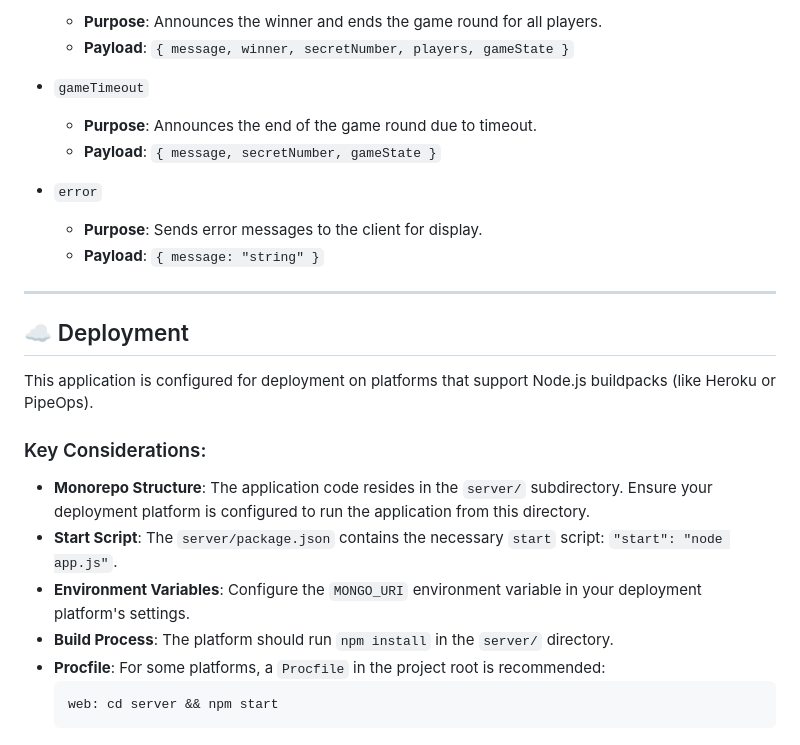
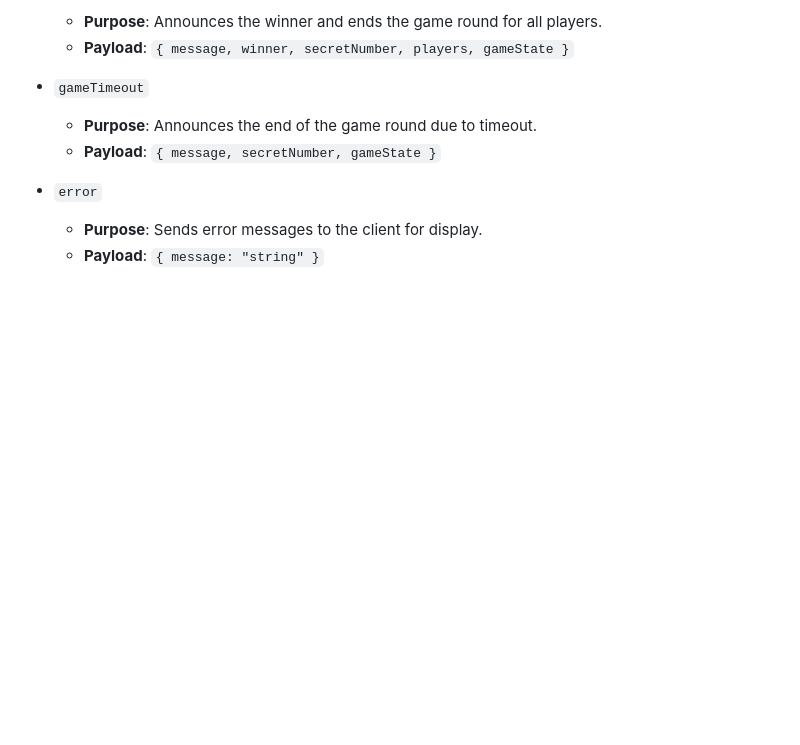
Before and after one commit to MikaTech-dev/number-guessing-game-js, a Markdown page: readme.md, the part around the change. Drawn GitHub-style; blank space fills up the shorter version.

````diff
--- a/readme.md
+++ b/readme.md
@@ -371,20 +371,3 @@ The application will be accessible at `http://localhost:3000` (or your specified
 
       - **Purpose**: Sends error messages to the client for display.
       - **Payload**: `{ message: "string" }`
-
------
-
-## ☁️ Deployment
-
-This application is configured for deployment on platforms that support Node.js buildpacks (like Heroku or PipeOps).
-
-### Key Considerations:
-
-  - **Monorepo Structure**: The application code resides in the `server/` subdirectory. Ensure your deployment platform is configured to run the application from this directory.
-  - **Start Script**: The `server/package.json` contains the necessary `start` script: `"start": "node app.js"`.
-  - **Environment Variables**: Configure the `MONGO_URI` environment variable in your deployment platform's settings.
-  - **Build Process**: The platform should run `npm install` in the `server/` directory.
-  - **Procfile**: For some platforms, a `Procfile` in the project root is recommended:
-    ```
-    web: cd server && npm start
-    ```
````
